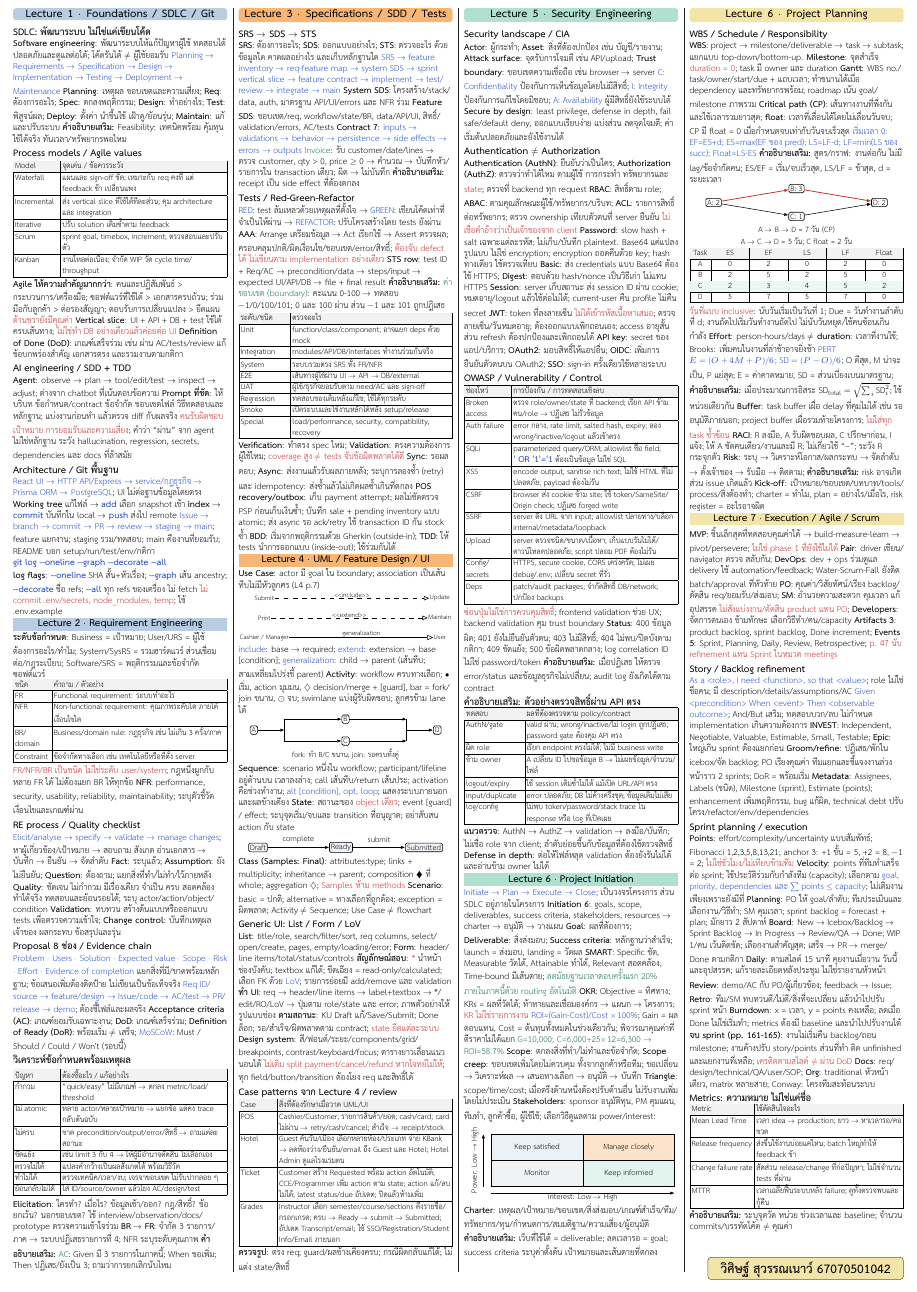
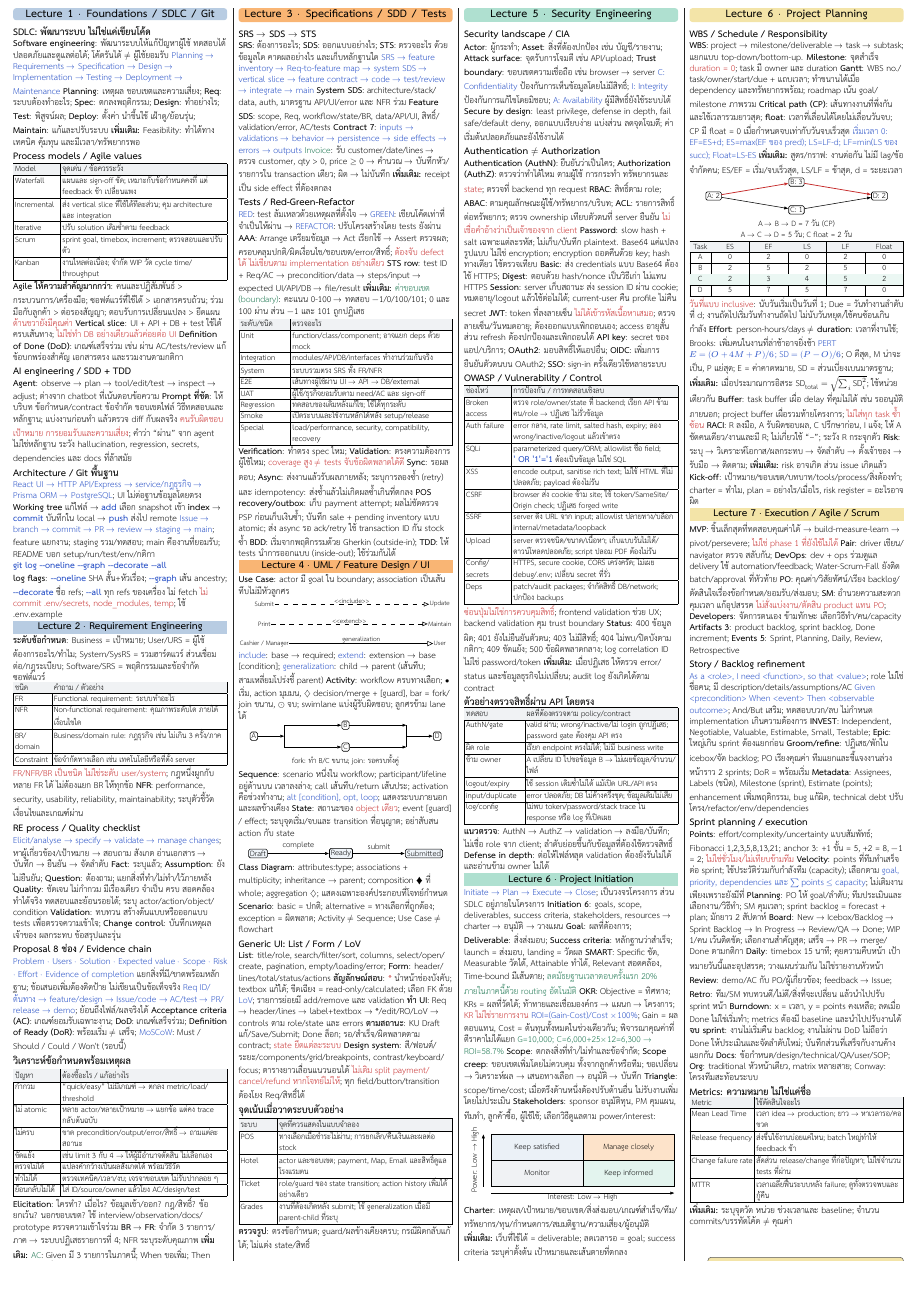
Before and after one commit to Palapluem/cpe334-software-engineer-2026, a LaTeX document (preparation/cheat-sheet/midterm/cheat-sheet.tex, which reads preparation/cheat-sheet/midterm/theory-1.tex, preparation/cheat-sheet/midterm/theory-2.tex, preparation/cheat-sheet/midterm/theory-3.tex): part of page 1 of 2, cut so that both start at the same text. Compiled offline with XeLaTeX.

Commit message:
docs(cheatsheet): clean handout copy

```diff
--- a/preparation/cheat-sheet/midterm/cheat-sheet.tex
+++ b/preparation/cheat-sheet/midterm/cheat-sheet.tex
@@ -52,7 +52,7 @@
 \newcolumntype{Y}{>{\raggedright\arraybackslash}X}
 \newcolumntype{C}[1]{>{\centering\arraybackslash}m{#1}}
 \newlength{\cw}\setlength{\cw}{.2404\textwidth}
-\newlength{\ch}\setlength{\ch}{289.5mm}
+\newlength{\ch}\setlength{\ch}{289.6mm}
 \newlength{\colbudget}
 \newsavebox{\columnbox}
 \newcommand{\sheetcol}[2]{%
@@ -73,7 +73,7 @@
 \renewcommand{\r}[1]{{\color{keyred}#1}}
 \renewcommand{\b}[1]{{\color{keyblue}#1}}
 \newcommand{\g}[1]{{\color{keygreen}#1}}
-\newcommand{\extra}{\k{คำอธิบายเสริม:} }
+\newcommand{\extra}{\k{เพิ่มเติม:} }
 \newcommand{\code}[1]{{\color{keyblue}\codefamily\fontsize{8}{7.35}\selectfont\bfseries #1}}
 \newcommand{\cl}[1]{\par{\color{keyblue}\codefamily\fontsize{8}{7.35}\selectfont\bfseries #1\par}}
 \newcommand{\smalltable}{\fontsize{7.1}{7.2}\selectfont}
--- a/preparation/cheat-sheet/midterm/theory-1.tex
+++ b/preparation/cheat-sheet/midterm/theory-1.tex
@@ -2,12 +2,12 @@
 \topic{SDLC: พัฒนาระบบ ไม่ใช่แค่เขียนโค้ด}
 \k{Software engineering}: พัฒนาระบบให้แก้ปัญหาผู้ใช้ ทดสอบได้ ปลอดภัยและดูแลต่อได้; โค้ดรันได้ ≠ ผู้ใช้ยอมรับ
 \b{Planning → Requirements → Specification → Design → Implementation → Testing → Deployment → Maintenance}
-\k{Planning}: เหตุผล ขอบเขตและความเสี่ยง; \k{Req}: ต้องการอะไร; \k{Spec}: ตกลงพฤติกรรม; \k{Design}: ทำอย่างไร; \k{Test}: พิสูจน์ผล; \k{Deploy}: ตั้งค่า นำขึ้นใช้ เฝ้าดู/ย้อนรุ่น; \k{Maintain}: แก้และปรับระบบ
-\extra Feasibility: เทคนิคพร้อม คุ้มทุน ใช้ได้จริง ทันเวลา/ทรัพยากรพอไหม
+\k{Planning}: เหตุผล ขอบเขตและความเสี่ยง; \k{Req}: ระบบต้องทำอะไร; \k{Spec}: ตกลงพฤติกรรม; \k{Design}: ทำอย่างไร; \k{Test}: พิสูจน์ผล; \k{Deploy}: ตั้งค่า นำขึ้นใช้ เฝ้าดู/ย้อนรุ่น; \k{Maintain}: แก้และปรับระบบ
+\extra Feasibility: ทำได้ทางเทคนิค คุ้มทุน และมีเวลา/ทรัพยากรพอ
 \topic{Process models / Agile values}
 {\smalltable\begin{tabularx}{\linewidth}{|p{10mm}|Y|}\hline
 \rowcolor{lightrow}Model & จุดเด่น / ข้อควรระวัง\\\hline
-Waterfall & แผนและ sign-off ชัด; เหมาะกับ req คงที่ แต่ feedback ช้า เปลี่ยนแพง\\\hline
+Waterfall & แผนและ sign-off ชัด; เหมาะกับข้อกำหนดคงที่ แต่ feedback ช้า เปลี่ยนแพง\\\hline
 Incremental & ส่ง vertical slice ที่ใช้ได้ทีละส่วน; คุม architecture และ integration\\\hline
 Iterative & ปรับ solution เดิมซ้ำตาม feedback\\\hline
 Scrum & sprint goal, timebox, increment; ตรวจสอบและปรับตัว\\\hline
@@ -46,7 +46,7 @@ Constraint & ข้อจำกัดทางเลือก เช่น เ
 \topic{Proposal 8 ช่อง / Evidence chain}
 \b{Problem · Users · Solution · Expected value · Scope · Risk · Effort · Evidence of completion}
 แยกสิ่งที่มี/ขาดพร้อมหลักฐาน; ข้อเสนอเพิ่มต้องติดป้าย ไม่เขียนเป็นข้อเท็จจริง
-\b{Req ID/source → feature/design → Issue/code → AC/test → PR/release → demo}; ต้องชี้ไฟล์และผลจริง
+\b{Req ID/ต้นทาง → feature/design → Issue/code → AC/test → PR/release → demo}; ย้อนถึงไฟล์/ผลจริงได้
 \k{Acceptance criteria (AC)}: เกณฑ์ยอมรับเฉพาะงาน; \k{DoD}: เกณฑ์เสร็จร่วม; \k{Definition of Ready (DoR)}: พร้อมเริ่ม ≠ เสร็จ; \b{MoSCoW}: Must / Should / Could / Won't (รอบนี้)
 
 \topic{วิเคราะห์ข้อกำหนดพร้อมเหตุผล}
--- a/preparation/cheat-sheet/midterm/theory-2.tex
+++ b/preparation/cheat-sheet/midterm/theory-2.tex
@@ -1,15 +1,15 @@
 \band{orangehead}{Lecture 3 · Specifications / SDD / Tests}
 \topic{SRS → SDS → STS}
 \k{SRS}: ต้องการอะไร; \k{SDS}: ออกแบบอย่างไร; \k{STS}: ตรวจอะไร ด้วยข้อมูลใด คาดผลอย่างไร และเก็บหลักฐานใด
-\b{SRS → feature inventory → req-feature map → system SDS → sprint vertical slice → feature contract → implement → test/review → integrate → main}
-\k{System SDS}: โครงสร้าง/stack/data, auth, มาตรฐาน API/UI/errors และ NFR ร่วม
-\k{Feature SDS}: ขอบเขต/req, workflow/state/BR, data/API/UI, สิทธิ์/validation/errors, AC/tests
+\b{SRS → feature inventory → Req-to-feature map → system SDS → vertical slice → feature contract → code → test/review → integrate → main}
+\k{System SDS}: architecture/stack/data, auth, มาตรฐาน API/UI/error และ NFR ร่วม
+\k{Feature SDS}: scope, Req, workflow/state/BR, data/API/UI, สิทธิ์/validation/error, AC/tests
 \k{Contract 7}: \b{inputs → validations → behavior → persistence → side effects → errors → outputs}
 \g{Invoice}: รับ customer/date/lines → ตรวจ customer, qty > 0, price ≥ 0 → คำนวณ → บันทึกหัว/รายการใน transaction เดียว; ผิด → ไม่บันทึก \extra receipt เป็น side effect ที่ต้องตกลง
 \topic{Tests / Red-Green-Refactor}
 \b{RED}: test ล้มเหลวด้วยเหตุผลที่ตั้งใจ → \b{GREEN}: เขียนโค้ดเท่าที่จำเป็นให้ผ่าน → \b{REFACTOR}: ปรับโครงสร้างโดย tests ยังผ่าน
 \k{AAA}: Arrange เตรียมข้อมูล → Act เรียกใช้ → Assert ตรวจผล; ครอบคลุมปกติ/ผิดเงื่อนไข/ขอบเขต/error/สิทธิ์; \r{ต้องจับ defect ได้ ไม่เขียนตาม implementation อย่างเดียว}
-\k{STS row}: test ID + Req/AC → precondition/data → steps/input → expected UI/API/DB → file + final result
+\k{STS row}: test ID + Req/AC → precondition/data → steps/input → expected UI/API/DB → file/result
 \extra \g{ค่าขอบเขต (boundary)}: คะแนน 0-100 → ทดสอบ −1/0/100/101; 0 และ 100 ผ่าน ส่วน −1 และ 101 ถูกปฏิเสธ
 {\smalltable\begin{tabularx}{\linewidth}{|p{11mm}|Y|}\hline
 \rowcolor{lightrow}ระดับ/ชนิด & ตรวจอะไร\\\hline
@@ -27,7 +27,7 @@ Special & load/performance, security, compatibility, recovery\\\hline
 \k{POS recovery/outbox}: เก็บ payment attempt; ผลไม่ชัดตรวจ PSP ก่อนเก็บเงินซ้ำ; บันทึก sale + pending inventory แบบ atomic; ส่ง async รอ ack/retry ใช้ transaction ID กัน stock ซ้ำ
 \k{BDD}: เริ่มจากพฤติกรรมด้วย Gherkin (outside-in); \k{TDD}: ให้ tests นำการออกแบบ (inside-out); ใช้ร่วมกันได้
 \chapterband{orangehead}{Lecture 4 · UML / Feature Design / UI}
-\k{Use Case}: actor มี goal ใน boundary; association เป็นเส้นทึบไม่มีหัวลูกศร (L4 p.7)
+\k{Use Case}: actor มี goal ใน boundary; association เป็นเส้นทึบไม่มีหัวลูกศร
 \begin{center}\begin{tikzpicture}[x=1mm,y=1mm,font=\fontsize{5.9}{6.1}\selectfont]
 \node[inner sep=.2pt](incbase)at(5,0){Submit};\node[inner sep=.2pt](inctarget)at(45.2,0){Update};
 \draw[dashed,-{Triangle[open,length=1.2mm,width=1mm]}](incbase.east)--node[above,fill=white,inner sep=.2pt]{\textless\textless include\textgreater\textgreater}(inctarget.west);
@@ -50,21 +50,21 @@ Special & load/performance, security, compatibility, recovery\\\hline
 \node[state](a)at(6,0){Draft};\node[state](b)at(25,0){Ready};\node[state](c)at(44,0){Submitted};
 \draw[flow](a)--node[above]{complete}(b);\draw[flow](b)--node[above]{submit}(c);
 \end{tikzpicture}\end{center}
-\k{Class (Samples: Final)}: attributes:type; links + multiplicity; inheritance → parent; composition ◆ ที่ whole; aggregation ◇; \r{Samples ห้าม methods}
+\k{Class Diagram}: attributes:type; associations + multiplicity; inheritance → parent; composition ◆ ที่ whole; aggregation ◇; แสดงเฉพาะองค์ประกอบที่โจทย์กำหนด
 \k{Scenario}: basic = ปกติ; alternative = ทางเลือกที่ถูกต้อง; exception = ผิดพลาด; Activity ≠ Sequence; Use Case ≠ flowchart
 \topic{Generic UI: List / Form / LoV}
-\k{List}: title/role, search/filter/sort, req columns, select/open/create, pages, empty/loading/error; \k{Form}: header/line items/total/status/controls
+\k{List}: title/role, search/filter/sort, columns, select/open/create, pagination, empty/loading/error; \k{Form}: header/lines/total/status/actions
 \k{สัญลักษณ์สอบ}: \r{*} นำหน้าช่องบังคับ; textbox แก้ได้; ขีดเฉียง = read-only/calculated; เลือก FK ด้วย \b{LoV}; รายการย่อยมี add/remove และ validation
-\k{ทำ UI}: req → header/line items → label+textbox → */edit/RO/LoV → ปุ่มตาม role/state และ error; ภาพตัวอย่างให้รูปแบบช่อง
+\k{ทำ UI}: Req → header/lines → label+textbox → */edit/RO/LoV → controls ตาม role/state และ errors
 \k{ตามสถานะ}: KU Draft แก้/Save/Submit; Done ล็อก; รอ/สำเร็จ/ผิดพลาดตาม contract; \r{state ยึดแต่ละระบบ}
 \k{Design system}: สี/ฟอนต์/ระยะ/components/grid/breakpoints, contrast/keyboard/focus; ตารางยาวเลื่อนแนวนอนได้
-\r{ไม่เติม split payment/cancel/refund หากโจทย์ไม่ให้}; ทุก field/button/transition ต้องโยง req และสิทธิ์ได้
-\topic{Case patterns จาก Lecture 4 / review}
+\r{ไม่เติม split payment/cancel/refund หากโจทย์ไม่ให้}; ทุก field/button/transition ต้องโยง Req/สิทธิ์ได้
+\topic{จุดเน้นเมื่อวาดระบบตัวอย่าง}
 {\smalltable\begin{tabularx}{\linewidth}{|p{8mm}|Y|}\hline
-\rowcolor{lightrow}Case & สิ่งที่ต้องรักษาเมื่อวาด UML/UI\\\hline
-POS & Cashier/Customer; รายการสินค้า/ยอด; cash/card; card ไม่ผ่าน → retry/cash/cancel; สำเร็จ → receipt/stock\\\hline
-Hotel & Guest ค้นวัน/เมือง เลือกหลายห้อง/ประเภท จ่าย KBank → ลดห้องว่าง/ยืนยัน/email ถึง Guest และ Hotel; Hotel Admin ดูแลโรงแรมตน\\\hline
-Ticket & Customer สร้าง Requested พร้อม action อัตโนมัติ; CCE/Programmer เพิ่ม action ตาม state; action แก้/ลบไม่ได้; latest status/due อัปเดต; ปิดแล้วห้ามเพิ่ม\\\hline
-Grades & Instructor เลือก semester/course/sections ดึงรายชื่อ/กรอกเกรด; ครบ → Ready → submit → Submitted; อัปเดต Transcript/email; ใช้ SSO/Registration/Student Info/Email ภายนอก\\\hline
+\rowcolor{lightrow}ระบบ & จุดที่ควรแสดงในแบบจำลอง\\\hline
+POS & ทางเลือกเมื่อชำระไม่ผ่าน; การยกเลิก/คืนเงินและผลต่อ stock\\\hline
+Hotel & actor และขอบเขต; payment, Map, Email และสิทธิ์ดูแลโรงแรมตน\\\hline
+Ticket & role/guard ของ state transition; action history เพิ่มได้อย่างเดียว\\\hline
+Grades & งานที่ต้องเกิดหลัง submit; ใช้ generalization เมื่อมี parent-child ที่ระบุ\\\hline
 \end{tabularx}}
-\k{ตรวจรูป}: ตรง req; guard/ผลข้างเคียงครบ; กรณีผิดกลับแก้ได้; ไม่แต่ง state/สิทธิ์
+\k{ตรวจรูป}: ตรงข้อกำหนด; guard/ผลข้างเคียงครบ; กรณีผิดกลับแก้ได้; ไม่แต่ง state/สิทธิ์
--- a/preparation/cheat-sheet/midterm/theory-3.tex
+++ b/preparation/cheat-sheet/midterm/theory-3.tex
@@ -27,7 +27,7 @@ Deps & patch/audit packages; จำกัดสิทธิ์ DB/network; ป
 \r{ซ่อนปุ่มไม่ใช่การควบคุมสิทธิ์}; frontend validation ช่วย UX; backend validation คุม trust boundary
 \k{Status}: 400 ข้อมูลผิด; 401 ยังไม่ยืนยันตัวตน; 403 ไม่มีสิทธิ์; 404 ไม่พบ/ปิดบังตามกติกา; 409 ขัดแย้ง; 500 ข้อผิดพลาดกลาง; log correlation ID ไม่ใช่ password/token
 \extra เมื่อปฏิเสธ ให้ตรวจ error/status และข้อมูลธุรกิจไม่เปลี่ยน; audit log ยังเกิดได้ตาม contract
-\topic{คำอธิบายเสริม: ตัวอย่างตรวจสิทธิ์ผ่าน API ตรง}
+\topic{ตัวอย่างตรวจสิทธิ์ผ่าน API โดยตรง}
 {\smalltable\begin{tabularx}{\linewidth}{|p{13mm}|Y|}\hline
 \rowcolor{lightrow}ทดสอบ & ผลที่ต้องตรวจตาม policy/contract\\\hline
 AuthN/gate & valid ผ่าน; wrong/inactive/ไม่ login ถูกปฏิเสธ; password gate ต้องคุม API ตรง\\\hline
--- a/preparation/cheat-sheet/midterm/theory-4.tex
+++ b/preparation/cheat-sheet/midterm/theory-4.tex
@@ -27,8 +27,8 @@ D & 5 & 7 & 5 & 7 & 0\\\hline
 \chapterband{yellowhead}{Lecture 7 · Execution / Agile / Scrum}
 \k{MVP}: ชิ้นเล็กสุดที่ทดสอบคุณค่าได้ → build-measure-learn → pivot/persevere; \r{ไม่ใช่ phase 1 ที่ยังใช้ไม่ได้}
 \k{Pair}: driver เขียน/navigator ตรวจ สลับกัน; \k{DevOps}: dev + ops ร่วมดูแล delivery ใช้ automation/feedback; Water-Scrum-Fall ยังติด batch/approval ที่หัวท้าย
-\k{PO}: คุณค่า/วิสัยทัศน์/เรียง backlog/ตัดสิน req/ยอมรับ/ส่งมอบ; \k{SM}: อำนวยความสะดวก คุมเวลา แก้อุปสรรค \r{ไม่สั่งแบ่งงาน/ตัดสิน product แทน PO}; \k{Developers}: จัดการตนเอง ข้ามทักษะ เลือกวิธีทำ/คน/capacity
-\k{Artifacts 3}: product backlog, sprint backlog, Done increment; \k{Events 5}: Sprint, Planning, Daily, Review, Retrospective; \r{p. 47 นับ refinement แทน Sprint ในหมวด meetings}
+\k{PO}: คุณค่า/วิสัยทัศน์/เรียง backlog/ตัดสินใจเรื่องข้อกำหนด/ยอมรับ/ส่งมอบ; \k{SM}: อำนวยความสะดวก คุมเวลา แก้อุปสรรค \r{ไม่สั่งแบ่งงาน/ตัดสิน product แทน PO}; \k{Developers}: จัดการตนเอง ข้ามทักษะ เลือกวิธีทำ/คน/capacity
+\k{Artifacts 3}: product backlog, sprint backlog, Done increment; \k{Events 5}: Sprint, Planning, Daily, Review, Retrospective
 \topic{Story / Backlog refinement}
 \b{As a <role>, I need <function>, so that <value>}; role ไม่ใช่ชื่อคน; มี description/details/assumptions/AC
 \b{Given <precondition> When <event> Then <observable outcome>}; And/But เสริม; ทดสอบบวก/ลบ ไม่กำหนด implementation เกินความต้องการ
@@ -40,11 +40,11 @@ D & 5 & 7 & 5 & 7 & 0\\\hline
 \k{Velocity}: points ที่ทีมทำเสร็จต่อ sprint; ใช้ประวัติร่วมกับกำลังทีม (capacity); เลือกตาม \b{goal, priority, dependencies และ $\sum\text{points}\leq\text{capacity}$}; ไม่เติมงานเพียงเพราะยังมีที่
 \k{Planning}: PO ให้ goal/ลำดับ; ทีมประเมินและเลือกงาน/วิธีทำ; SM คุมเวลา; sprint backlog = forecast + plan; มักยาว 2 สัปดาห์
 \k{Board}: New → Icebox/Backlog → Sprint Backlog → In Progress → Review/QA → Done; WIP 1/คน เว้นติดขัด; เลือกงานสำคัญสุด; เสร็จ → PR → merge/Done ตามกติกา
-\k{Daily}: ตามสไลด์ 15 นาที คุยงานเมื่อวาน วันนี้และอุปสรรค; แก้รายละเอียดหลังประชุม ไม่ใช่รายงานหัวหน้า
+\k{Daily}: timebox 15 นาที; คุยความคืบหน้า เป้าหมายวันนี้และอุปสรรค; วางแผนร่วมกัน ไม่ใช่รายงานหัวหน้า
 \k{Review}: demo/AC กับ PO/ผู้เกี่ยวข้อง; feedback → Issue; \k{Retro}: ทีม/SM ทบทวนดี/ไม่ดี/สิ่งที่จะเปลี่ยน แล้วนำไปปรับ sprint หน้า
 \k{Burndown}: x = เวลา, y = points คงเหลือ; ลดเมื่อ Done ไม่ใช่เริ่มทำ; metrics ต้องมี baseline และนำไปปรับงานได้
-\k{จบ sprint (pp. 161-165)}: งานไม่เริ่มคืน backlog/ถอน milestone; งานค้างปรับ story/points ส่วนที่ทำ ติด unfinished และแยกงานที่เหลือ; \r{เครดิตตามสไลด์ ≠ ผ่าน DoD}
-\k{Docs}: req/design/technical/QA/user/SOP; \k{Org}: traditional หัวหน้าเดียว, matrix หลายสาย; Conway: โครงทีมสะท้อนระบบ
+\k{จบ sprint}: งานไม่เริ่มคืน backlog; งานไม่ผ่าน DoD ไม่ถือว่า Done ให้ประเมินและจัดลำดับใหม่; บันทึกส่วนที่เสร็จกับงานค้างแยกกัน
+\k{Docs}: ข้อกำหนด/design/technical/QA/user/SOP; \k{Org}: traditional หัวหน้าเดียว, matrix หลายสาย; Conway: โครงทีมสะท้อนระบบ
 
 \topic{Metrics: ความหมาย ไม่ใช่แค่ชื่อ}
 {\smalltable\begin{tabularx}{\linewidth}{|p{14mm}|Y|}\hline
```
Also changed, not shown: preparation/cheat-sheet/midterm/practice-1.tex (+7 -7 lines), preparation/cheat-sheet/midterm/practice-2.tex (+4 -5 lines), preparation/cheat-sheet/midterm/practice-3.tex (+6 -6 lines), preparation/cheat-sheet/midterm/practice-4.tex (+24 -24 lines), README.md, preparation/cheat-sheet/README.md, preparation/cheat-sheet/midterm/output/pdf/CPE334_Midterm_Cheat_Sheet.pdf.
